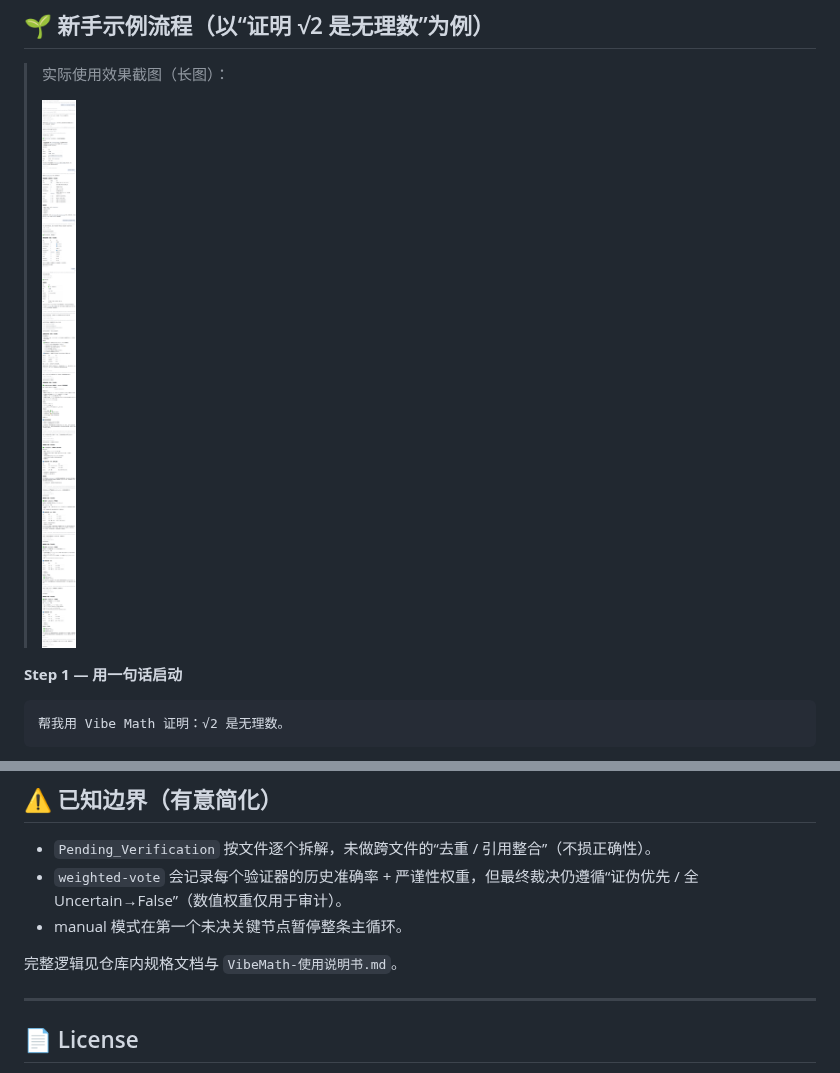
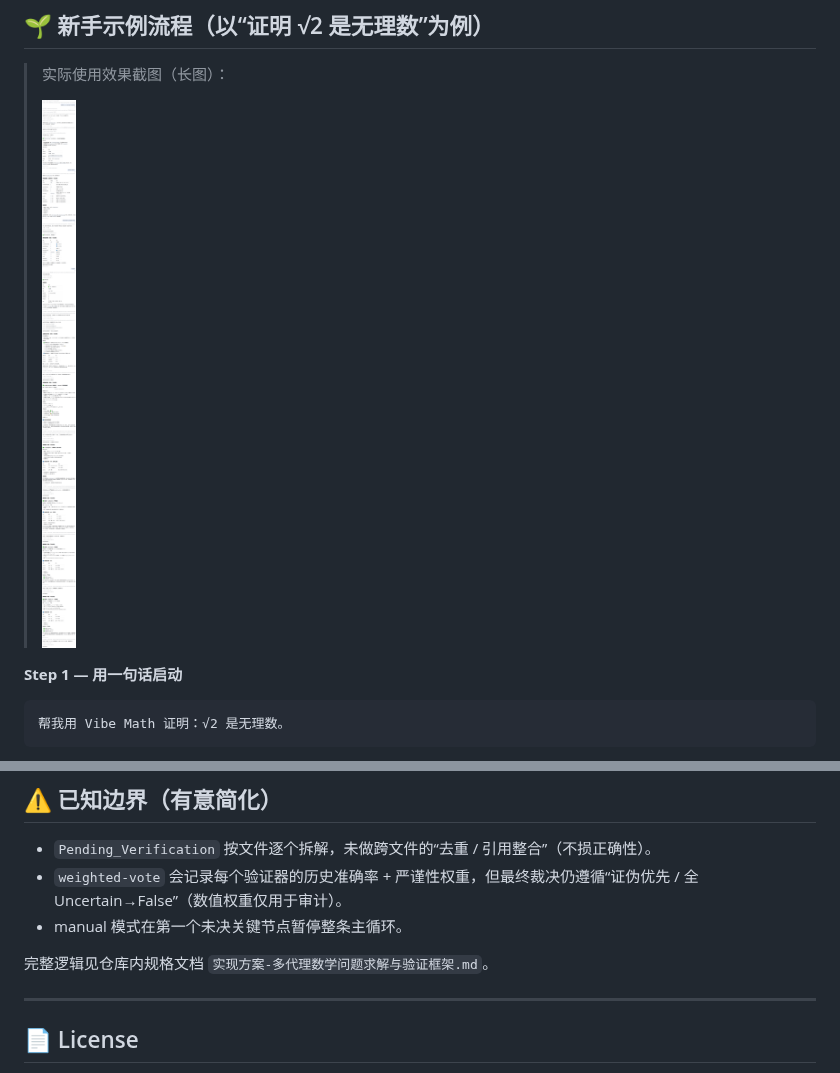
Before and after one commit to ChongCyrus/Vibe-Mathematics, a Markdown page: README.md, 2 parts joined by grey strips. Rendered like a GitHub page.

Commit message:
Move screenshot into 示例图/, drop redundant manual, fix README refs

```diff
--- a/README.md
+++ b/README.md
@@ -162,7 +162,7 @@
 
 > 实际使用效果截图（长图）：
 >
-> ![实际使用示例](实际使用示例-长截图.png)
+> ![实际使用示例](示例图/实际使用示例-长截图.png)
 
 **Step 1 — 用一句话启动**
 
@@ -242,7 +242,7 @@
 - `weighted-vote` 会记录每个验证器的历史准确率 + 严谨性权重，但最终裁决仍遵循“证伪优先 / 全 Uncertain→False”（数值权重仅用于审计）。
 - manual 模式在第一个未决关键节点暂停整条主循环。
 
-完整逻辑见仓库内规格文档与 `VibeMath-使用说明书.md`。
+完整逻辑见仓库内规格文档 `实现方案-多代理数学问题求解与验证框架.md`。
 
 ---
 
```
Also changed, not shown: VibeMath-使用说明书.md (deleted, +0 -415 lines), 示例图/实际使用示例-长截图.png (renamed from 实际使用示例-长截图.png).
